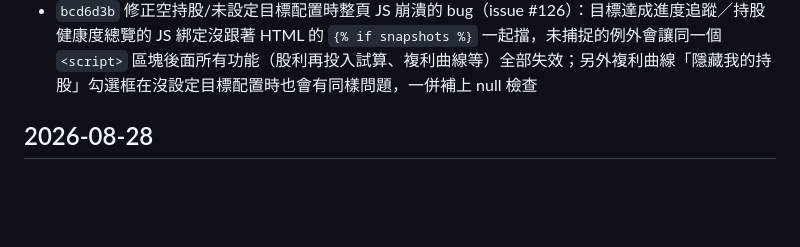
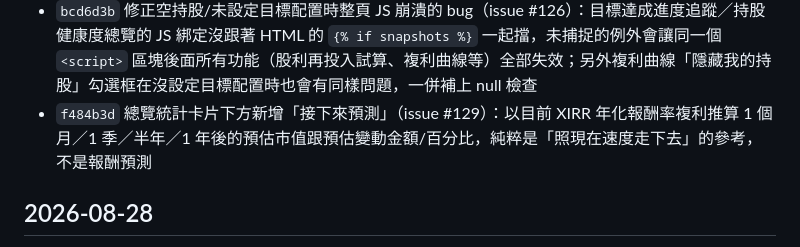
Before and after one commit to gino2013/StockOrbit, a Markdown page: CHANGELOG.md, the part around the change. Rendered like a GitHub page; blank space fills up the shorter version.

Commit message:
Add CHANGELOG entry for the pace-projection feature (#131)
Co-authored-by: gino2013 <lssmj2014@gmail.com>

```diff
--- a/CHANGELOG.md
+++ b/CHANGELOG.md
@@ -30,6 +30,7 @@
 - `a9a3487` firstrade 套件安全查核：人工確認套件只會呼叫 `api3x.firstrade.com`，鎖定套件版本（`firstrade==0.0.39`），新增 `scripts/verify_firstrade_domains.py` 自動掃描套件原始碼裡的網址，並接進 CI（`requirements.txt` 有異動時自動跑一次），避免未來套件升級時網域悄悄改變卻沒發現
 - `2a5fa9f` 新增「定投高點回本風險」（issue #122）：掃描標的完整歷史股價，列出每一次買在高點要等很久（預設超過 60 天，可調整）才回到原本高點的時間區間，含高點/最低點日期價格、最大跌幅、回本日期或「尚未回本」、花費時間
 - `bcd6d3b` 修正空持股/未設定目標配置時整頁 JS 崩潰的 bug（issue #126）：目標達成進度追蹤／持股健康度總覽的 JS 綁定沒跟著 HTML 的 `{% if snapshots %}` 一起擋，未捕捉的例外會讓同一個 `<script>` 區塊後面所有功能（股利再投入試算、複利曲線等）全部失效；另外複利曲線「隱藏我的持股」勾選框在沒設定目標配置時也會有同樣問題，一併補上 null 檢查
+- `f484b3d` 總覽統計卡片下方新增「接下來預測」（issue #129）：以目前 XIRR 年化報酬率複利推算 1 個月／1 季／半年／1 年後的預估市值跟預估變動金額/百分比，純粹是「照現在速度走下去」的參考，不是報酬預測
 
 ## 2026-08-28
 
```
